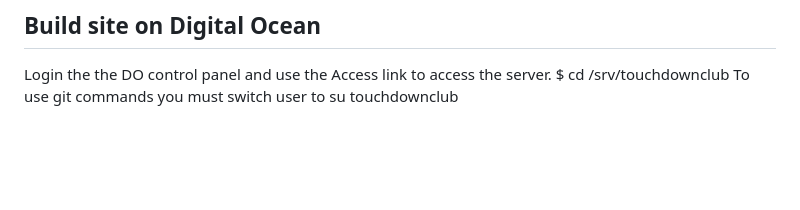
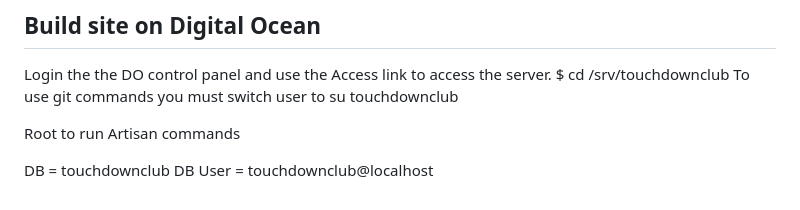
Before and after one commit to soonerdm/touchdownclub, a Markdown page: README.md, the part around the change. GitHub-like rendering; blank space fills up the shorter version.

Commit message:
changed the RM file to include DO instuctions

```diff
--- a/README.md
+++ b/README.md
@@ -69,3 +69,8 @@ Login the the DO control panel and use the Access link to access the server.
 $ cd /srv/touchdownclub
 To use git commands you must switch user to
 su touchdownclub
+
+Root to run Artisan commands
+
+DB = touchdownclub
+DB User = touchdownclub@localhost
```
